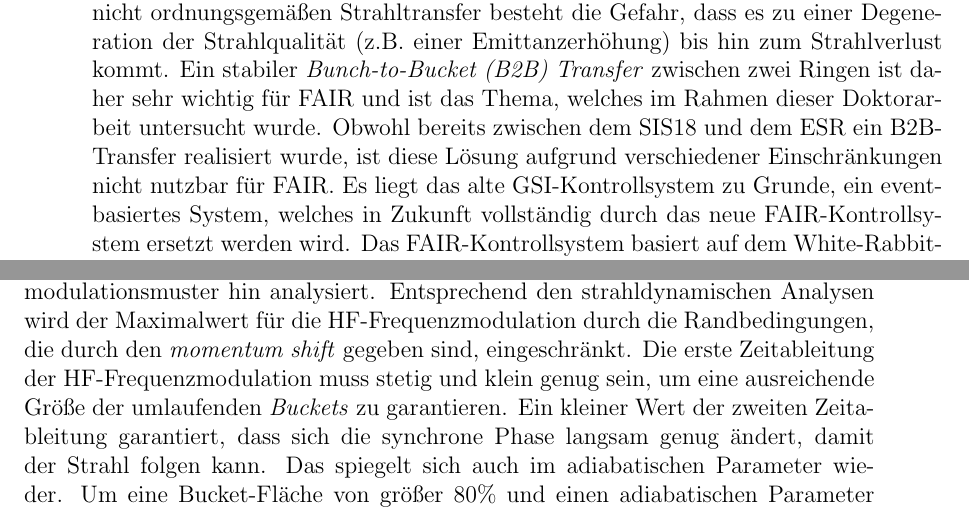
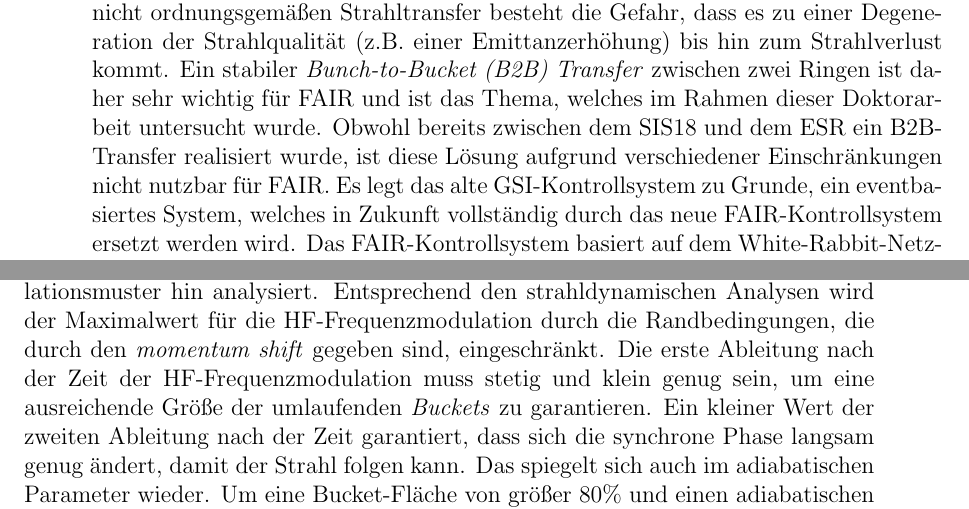
Before and after one commit to baijiaoni/PhD-thesis, a LaTeX thesis (main.tex, which reads chapters/Zusammenfassung.tex): two parts of pages 146 and 147 of 187, joined at a grey line, cut so that both start at the same text. Compiled offline with pdfLaTeX.

Commit message:
1st derivative auf der Zeit(zusammenfassung)

```diff
--- a/chapters/Zusammenfassung.tex
+++ b/chapters/Zusammenfassung.tex
@@ -1,4 +1,4 @@
-FAIR hat zum Ziel, hochenergetische Ionenstrahlen aller Elemente von Wasserstoff bis Uran, sowie von Antiprotonen und exotischen Nukliden mit h\"ochsten  Intensit\"aten zur erzeugen. Die existierende Beschleunigeranlage der GSI, wie auch die zukünftige FAIR"=Anlage nutzen unterschiedliche Ringbeschleuniger wie beispielsweise Schwerionensynchrotrons (das SIS18 und das SIS100) und Speicherringe (den ESR, den CRYRING, den CR und den HESR) zur Pr\"aparation der Sekund\"arstrahlen und auch f\"ur Experimente.  Eine stabiler Transfer von \textit{Bunches} in \textit{Buckets} zwischen allen GSI"= und FAIR"=Ringbeschleuniger ist aus verschiedenen Gr\"unden erforderlich. Bei einem nicht ordnungsgem\"a\ss{}en Strahltransfer besteht die Gefahr, dass es zu einer Degeneration der Strahlqualit\"at (z.B.  einer Emittanzerh\"ohung) bis hin zum Strahlverlust kommt. Ein stabiler \textit{Bunch"=to"=Bucket (B2B) Transfer} zwischen zwei Ringen ist daher sehr wichtig f\"ur FAIR und ist das Thema, welches im Rahmen dieser Doktorarbeit untersucht wurde. Obwohl bereits zwischen dem SIS18 und dem ESR ein B2B"=Transfer realisiert wurde, ist diese L\"osung aufgrund verschiedener Einschr\"ankungen nicht nutzbar f\"ur FAIR. Es liegt das alte GSI"=Kontrollsystem  zu Grunde, ein eventbasiertes System, welches in Zukunft vollst\"andig durch das neue FAIR"=Kontrollsystem ersetzt werden wird. Das FAIR-Kontrollsystem basiert auf dem White"=Rabbit"=Netzwerk, das eine Synchronisation im Sub-Nanosekundenbereich erlaubt. Des Weiteren unterst\"utzt das alte System nicht die \textit{Phase Shift Method} und erm\"oglicht auch keine komplexen Bucket-F\"ullmuster. Die Entwicklung eines \textit{FAIR B2B Transfer System}s, basierend auf der f\"ur FAIR geplanten technischen Infrastruktur, dazu z\"ahlen das FAIR Timing"= und Kontrollsystem und das FAIR"=LLRF"=System, ist daher unbedingt erforderlich.
+FAIR hat zum Ziel, hochenergetische Ionenstrahlen aller Elemente von Wasserstoff bis Uran, sowie von Antiprotonen und exotischen Nukliden mit h\"ochsten  Intensit\"aten zur erzeugen. Die existierende Beschleunigeranlage der GSI, wie auch die zukünftige FAIR"=Anlage nutzen unterschiedliche Ringbeschleuniger wie beispielsweise Schwerionensynchrotrons (das SIS18 und das SIS100) und Speicherringe (den ESR, den CRYRING, den CR und den HESR) zur Pr\"aparation der Sekund\"arstrahlen und auch f\"ur Experimente.  Eine stabiler Transfer von \textit{Bunches} in \textit{Buckets} zwischen allen GSI"= und FAIR"=Ringbeschleuniger ist aus verschiedenen Gr\"unden erforderlich. Bei einem nicht ordnungsgem\"a\ss{}en Strahltransfer besteht die Gefahr, dass es zu einer Degeneration der Strahlqualit\"at (z.B.  einer Emittanzerh\"ohung) bis hin zum Strahlverlust kommt. Ein stabiler \textit{Bunch"=to"=Bucket (B2B) Transfer} zwischen zwei Ringen ist daher sehr wichtig f\"ur FAIR und ist das Thema, welches im Rahmen dieser Doktorarbeit untersucht wurde. Obwohl bereits zwischen dem SIS18 und dem ESR ein B2B"=Transfer realisiert wurde, ist diese L\"osung aufgrund verschiedener Einschr\"ankungen nicht nutzbar f\"ur FAIR. Es legt das alte GSI"=Kontrollsystem  zu Grunde, ein eventbasiertes System, welches in Zukunft vollst\"andig durch das neue FAIR"=Kontrollsystem ersetzt werden wird. Das FAIR-Kontrollsystem basiert auf dem White"=Rabbit"=Netzwerk, das eine Synchronisation im Sub-Nanosekundenbereich erlaubt. Des Weiteren unterst\"utzt das alte System nicht die \textit{Phase Shift Method} und erm\"oglicht auch keine komplexen Bucket-F\"ullmuster. Die Entwicklung eines \textit{FAIR B2B Transfer System}s, basierend auf der f\"ur FAIR geplanten technischen Infrastruktur, dazu z\"ahlen das FAIR Timing"= und Kontrollsystem und das FAIR"=LLRF"=System, ist daher unbedingt erforderlich.
 
 Diese Doktorarbeit stellt erstmals die konzeptionelle Realisierung des \textit{FAIR B2B Transfer System} vor. Die Konzeptentwicklung für das System findet hauptsächlich aus dem Blickwinkel des Timing- und LLRF"=Systems statt. In der vorliegenden Doktorarbeit werden die Beiträge aus der Sicht des Timing"=Systems präsentiert. Darüber hinaus galt mein Engagement auch der Entwicklung des technischen Konzepts für das FAIR B2B Transfer Systems, welches für das FAIR-Projekt ausgearbeitet wurde. Zusammenfassend erreicht das FAIR B2B Transfer System folgende technischen Eigenschaften:
 %Dieser nutz einen zweistufigen Synchronisationsprozess, die Grobs- und Feinsynchronisation.
@@ -13,7 +13,7 @@ Diese Doktorarbeit stellt erstmals die konzeptionelle Realisierung des \textit{F
 \end{itemize}
 
 
-Es wurde eine Liste von Kriterien vorgestellt, die f\"ur die HF"=Frequenzmodulation bei der \textit{Phase Shift Method} die Erhaltung der Strahlqualit\"at erm\"oglicht. Dazu wurde f\"ur den SIS18"=Strahl das Strahlverhalten auf drei verschiedene HF"=Frequenzmodulationsmuster hin analysiert. Entsprechend den strahldynamischen Analysen wird der Maximalwert f\"ur die HF"=Frequenzmodulation durch die Randbedingungen, die durch den \textit{momentum shift} gegeben sind, eingeschr\"ankt. Die erste Zeitableitung der HF-Frequenzmodulation muss stetig und klein genug sein, um eine ausreichende Gr\"oße der umlaufenden \textit{Buckets}  zu garantieren. Ein kleiner Wert der zweiten Zeitableitung garantiert,  dass sich die synchrone Phase langsam genug ändert, damit der Strahl folgen kann. Das spiegelt sich auch im adiabatischen Parameter wieder. Um eine Bucket"=Fl\"ache von größer 80$\%$  und einen adiabatischen Parameter von kleiner $10^{-4}$ f\"ur den SIS18 \SI{200}{MeV/u} $U^\mathit{28+}$ Strahl garantieren zu k\"onnen, muss $|\Delta f_{\mathit{rf}}|$ kleiner als \SI{8.137}{kHz} sein und $|\frac{d\Delta f_{\mathit{rf}}}{dt}|$ muss stetig und kleiner als \SI{95}{Hz/ms} sein. $|\frac{d^2\Delta f_{\mathit{rf}}}{dt^2}|$ muss kleiner als \SI{70}{Hz/ms^2} sein. Für den SIS18 \SI{4}{GeV/u} $H^{+}$ Strahl muss $|\Delta f_{\mathit{rf}}|$ kleiner als \SI{283}{Hz} sein und $|\frac{d\Delta f_{\mathit{rf}}}{dt}|$ muss stetig und kleiner als \SI{1.9}{Hz/ms} sein. $|\frac{d^2\Delta f_{\mathit{rf}}}{dt^2}|$ muss kleiner als \SI{0.2}{Hz/ms^2} sein. Nach diesen Anforderungen wurden ein sinusförmiges und parabelförmiges HF-Frequenzmodulationsprofil mit einer bestimmten Zeitdauer f\"ur den SIS18 $U^{28+}$ Strahl \"uberpr\"uft. Beide Modulationsprofile erfüllen die Anforderungen und halten den Strahl stabil. Dennoch ist der adiabatische Parameter bei der sinusf\"ormigen Modulation kleiner als bei der parabelförmigen Modulation. Folglich sollte die sinusförmige Modulation bei der \textit{Phase Shift Method} pr\"aferiert werden. Die sinusf\"ormige HF"=Frequenzmodulation im SIS18 f\"ur
+Es wurde eine Liste von Kriterien vorgestellt, die f\"ur die HF"=Frequenzmodulation bei der \textit{Phase Shift Method} die Erhaltung der Strahlqualit\"at erm\"oglicht. Dazu wurde f\"ur den SIS18"=Strahl das Strahlverhalten auf drei verschiedene HF"=Frequenzmodulationsmuster hin analysiert. Entsprechend den strahldynamischen Analysen wird der Maximalwert f\"ur die HF"=Frequenzmodulation durch die Randbedingungen, die durch den \textit{momentum shift} gegeben sind, eingeschr\"ankt. Die erste Ableitung nach der Zeit der HF-Frequenzmodulation muss stetig und klein genug sein, um eine ausreichende Gr\"oße der umlaufenden \textit{Buckets}  zu garantieren. Ein kleiner Wert der zweiten Ableitung nach der Zeit garantiert,  dass sich die synchrone Phase langsam genug ändert, damit der Strahl folgen kann. Das spiegelt sich auch im adiabatischen Parameter wieder. Um eine Bucket"=Fl\"ache von größer 80$\%$  und einen adiabatischen Parameter von kleiner $10^{-4}$ f\"ur den SIS18 \SI{200}{MeV/u} $U^\mathit{28+}$ Strahl garantieren zu k\"onnen, muss $|\Delta f_{\mathit{rf}}|$ kleiner als \SI{8.137}{kHz} sein und $|\frac{d\Delta f_{\mathit{rf}}}{dt}|$ muss stetig und kleiner als \SI{95}{Hz/ms} sein. $|\frac{d^2\Delta f_{\mathit{rf}}}{dt^2}|$ muss kleiner als \SI{70}{Hz/ms^2} sein. Für den SIS18 \SI{4}{GeV/u} $H^{+}$ Strahl muss $|\Delta f_{\mathit{rf}}|$ kleiner als \SI{283}{Hz} sein und $|\frac{d\Delta f_{\mathit{rf}}}{dt}|$ muss stetig und kleiner als \SI{1.9}{Hz/ms} sein. $|\frac{d^2\Delta f_{\mathit{rf}}}{dt^2}|$ muss kleiner als \SI{0.2}{Hz/ms^2} sein. Nach diesen Anforderungen wurden ein sinusförmiges und parabelförmiges HF-Frequenzmodulationsprofil mit einer bestimmten Zeitdauer f\"ur den SIS18 $U^{28+}$ Strahl \"uberpr\"uft. Beide Modulationsprofile erfüllen die Anforderungen und halten den Strahl stabil. Dennoch ist der adiabatische Parameter bei der sinusf\"ormigen Modulation kleiner als bei der parabelförmigen Modulation. Folglich sollte die sinusförmige Modulation bei der \textit{Phase Shift Method} pr\"aferiert werden. Die sinusf\"ormige HF"=Frequenzmodulation im SIS18 f\"ur
 \SI{200}{MeV/u} bei $U^\mathit{28+}$ ben\"otigt \SI{7}{\ms} und die sinusf\"ormige HF"=Frequenzmodulation im SIS18 f\"ur \SI{4}{GeV/u} bei $H^+$ ben\"otigt circa \SI{50}{\ms} f\"ur eine Phasenverschiebung jeweils um $\pi$.
 
 In Ergänzung zu den strahldynamischen Analysen wurden zwei Messaufbauten errichtet. Der erste Messaufbau diente dazu, das WR"=Netzwerk f\"ur den B2B"=Transfer zu cha­rak­te­ri­sie­ren. Nach diesem Messergebnis ist die zul\"assige Anzahl von WR"=Switch"=Layern f\"ur den B2B"=Transfer nicht nur von der Obergrenze der Latenzzeit abh\"angig (z.B. 400 ms), sondern auch von der tolerierbaren Frame"=Error"=Rate (FER) des \textit{B2B Transfer System}s. Wenn keine Vorw\"artsfehlerkorrektur f\"ur das B2B"=Netzwerk verwendet wird, ist die Anzahl der zul\"assigen WR"=Switches hauts\"achlich durch die FER bestimmt. Unter der Annahme, dass der Verlust von einem Frame innerhalb von zwei Monaten noch akzeptabel ist, sind maximal 38 WR"=Switche zul\"assig zwischen Data Master (DM) und den zugeh\"origen SCUs und maximal 8 WR"=Switche direkt zwischen den SCUs, die dem B2B"=Transfer"=System zugeordnet sind. Wird eine Vorw\"artsfehlerkorrektur f\"ur das B2B"=Netzwerk verwendet, so ist die Anzahl der zul\"assigen WR"=Switches durch die noch tolerierbare Latenzzeit bestimmt. In diesem Fall sind dann 67 WR"=Switches zwischen den f\"ur das \textit{B2B Transfer System} zugeh\"origen SCUs  und DM und 13 WR"=Switches direkt zwischen den SCUs erlaubt, die dem B2B"=Transfer"=System zugeordnet sind. Der zweite Messaufbau diente dazu, die Firmware, die auf einer \textit{soft CPU (LatticeMico32)} in der SCU ausgef\"uhrt wird, f\"ur das \textit{B2B Transfer System} zu evaluieren. Gemessen wurden die Laufzeiten für die einzelnen Tasks in der Firmware. Es wurde nachgewiesen, dass die Firmware auf dem LatticeMico32 in der SCU die Anforderungen an die  Timing"=Bedingungen erfüllt, wenn der zugeh\"orige \textit{System-on-Chip bus} nicht zur gleichen Zeit mit anderen Anwendung, die parallel zur B2B-Firmware ausgef\"uhrt werden, belegt ist.
```
Also changed, not shown: chapters/7SummaryAusblick.tex (+1 -1 lines), images/inkscape/procedure.svg (added), 3 other files.
